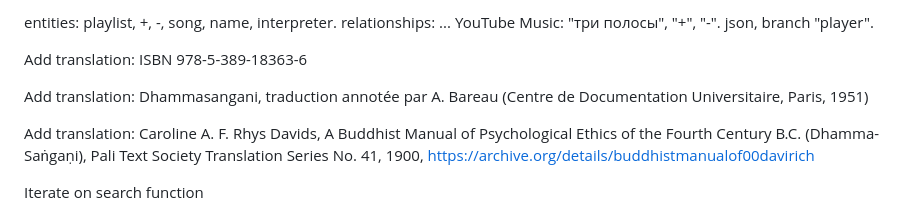
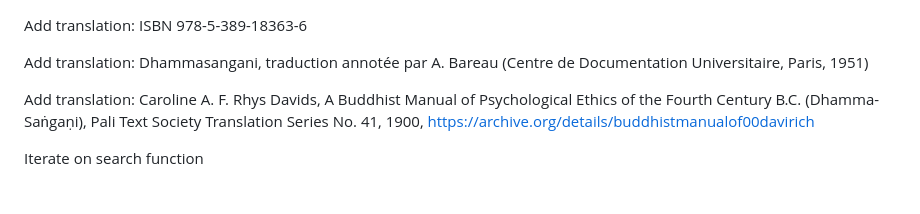
Before and after one commit to danilkipnis/dhs, a Markdown page: todo.md, the part around the change. Rendered like a GitHub page.

Commit message:
todo: mark 1 as done
Signed-off-by: danik <danik@tp.speedport.ip>

```diff
--- a/todo.md
+++ b/todo.md
@@ -1,5 +1,3 @@
-entities: playlist, +, -, song, name, interpreter. relationships: ... YouTube Music: "три полосы", "+", "-". json, branch "player".
-
 Add translation: ISBN 978-5-389-18363-6
 
 Add translation: Dhammasangani, traduction annotée par A. Bareau (Centre de
```
